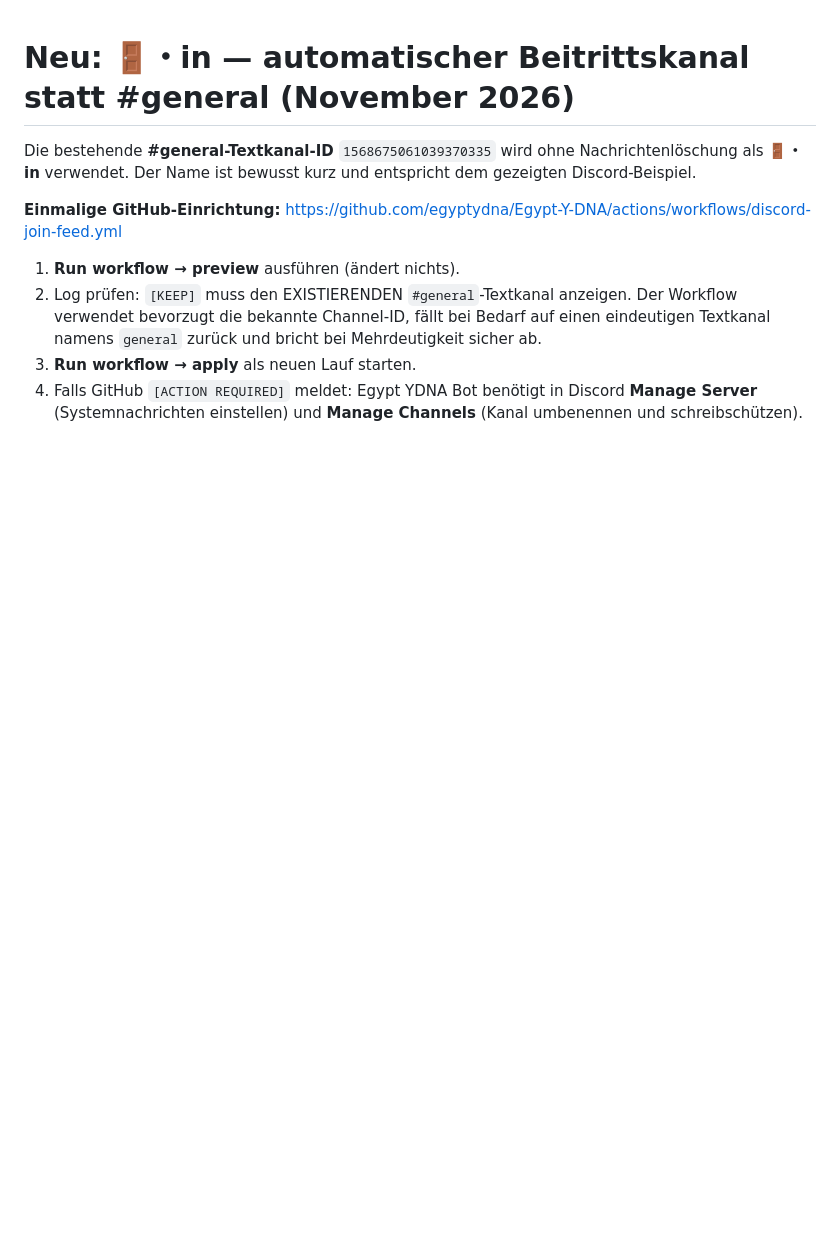
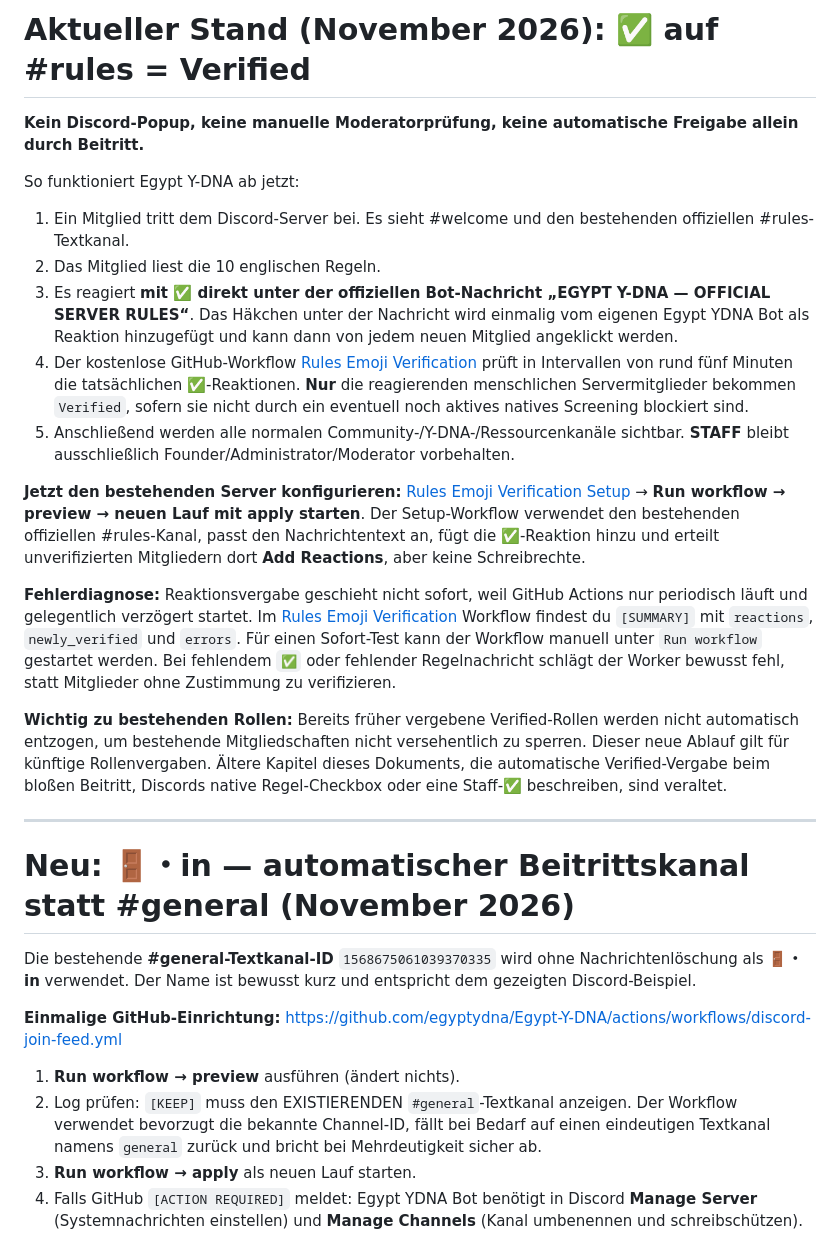
Before and after one commit to egyptydna/Egypt-Y-DNA, a Markdown page: docs/discord-server-setup.md, the part around the change. Rendered like a GitHub page; blank space fills up the shorter version.

Commit message:
Document consent-based ✅ rules verification and supersede prior auto-on-join policy

```diff
--- a/docs/discord-server-setup.md
+++ b/docs/discord-server-setup.md
@@ -1,3 +1,24 @@
+# Aktueller Stand (November 2026): ✅ auf #rules = Verified
+
+**Kein Discord-Popup, keine manuelle Moderatorprüfung, keine automatische Freigabe allein durch Beitritt.**
+
+So funktioniert Egypt Y-DNA ab jetzt:
+
+1. Ein Mitglied tritt dem Discord-Server bei. Es sieht #welcome und den bestehenden offiziellen #rules-Textkanal.
+2. Das Mitglied liest die 10 englischen Regeln.
+3. Es reagiert **mit ✅ direkt unter der offiziellen Bot-Nachricht „EGYPT Y-DNA — OFFICIAL SERVER RULES“**. Das Häkchen unter der Nachricht wird einmalig vom eigenen Egypt YDNA Bot als Reaktion hinzugefügt und kann dann von jedem neuen Mitglied angeklickt werden.
+4. Der kostenlose GitHub-Workflow [Rules Emoji Verification](https://github.com/egyptydna/Egypt-Y-DNA/actions/workflows/discord-member-verification.yml) prüft in Intervallen von rund fünf Minuten die tatsächlichen ✅-Reaktionen. **Nur** die reagierenden menschlichen Servermitglieder bekommen `Verified`, sofern sie nicht durch ein eventuell noch aktives natives Screening blockiert sind.
+5. Anschließend werden alle normalen Community-/Y-DNA-/Ressourcenkanäle sichtbar. **STAFF** bleibt ausschließlich Founder/Administrator/Moderator vorbehalten.
+
+**Jetzt den bestehenden Server konfigurieren:**
+[Rules Emoji Verification Setup](https://github.com/egyptydna/Egypt-Y-DNA/actions/workflows/discord-verification-setup.yml) → **Run workflow → preview → neuen Lauf mit apply starten**. Der Setup-Workflow verwendet den bestehenden offiziellen #rules-Kanal, passt den Nachrichtentext an, fügt die ✅-Reaktion hinzu und erteilt unverifizierten Mitgliedern dort **Add Reactions**, aber keine Schreibrechte.
+
+**Fehlerdiagnose:** Reaktionsvergabe geschieht nicht sofort, weil GitHub Actions nur periodisch läuft und gelegentlich verzögert startet. Im [Rules Emoji Verification](https://github.com/egyptydna/Egypt-Y-DNA/actions/workflows/discord-member-verification.yml) Workflow findest du `[SUMMARY]` mit `reactions`, `newly_verified` und `errors`. Für einen Sofort-Test kann der Workflow manuell unter `Run workflow` gestartet werden. Bei fehlendem `✅` oder fehlender Regelnachricht schlägt der Worker bewusst fehl, statt Mitglieder ohne Zustimmung zu verifizieren.
+
+**Wichtig zu bestehenden Rollen:** Bereits früher vergebene Verified-Rollen werden nicht automatisch entzogen, um bestehende Mitgliedschaften nicht versehentlich zu sperren. Dieser neue Ablauf gilt für künftige Rollenvergaben. Ältere Kapitel dieses Dokuments, die automatische Verified-Vergabe beim bloßen Beitritt, Discords native Regel-Checkbox oder eine Staff-✅ beschreiben, sind veraltet.
+
+---
+
 # Neu: 🚪・in — automatischer Beitrittskanal statt #general (November 2026)
 
 Die bestehende **#general-Textkanal-ID** `1568675061039370335` wird ohne Nachrichtenlöschung als **🚪・in** verwendet. Der Name ist bewusst kurz und entspricht dem gezeigten Discord-Beispiel.
```
